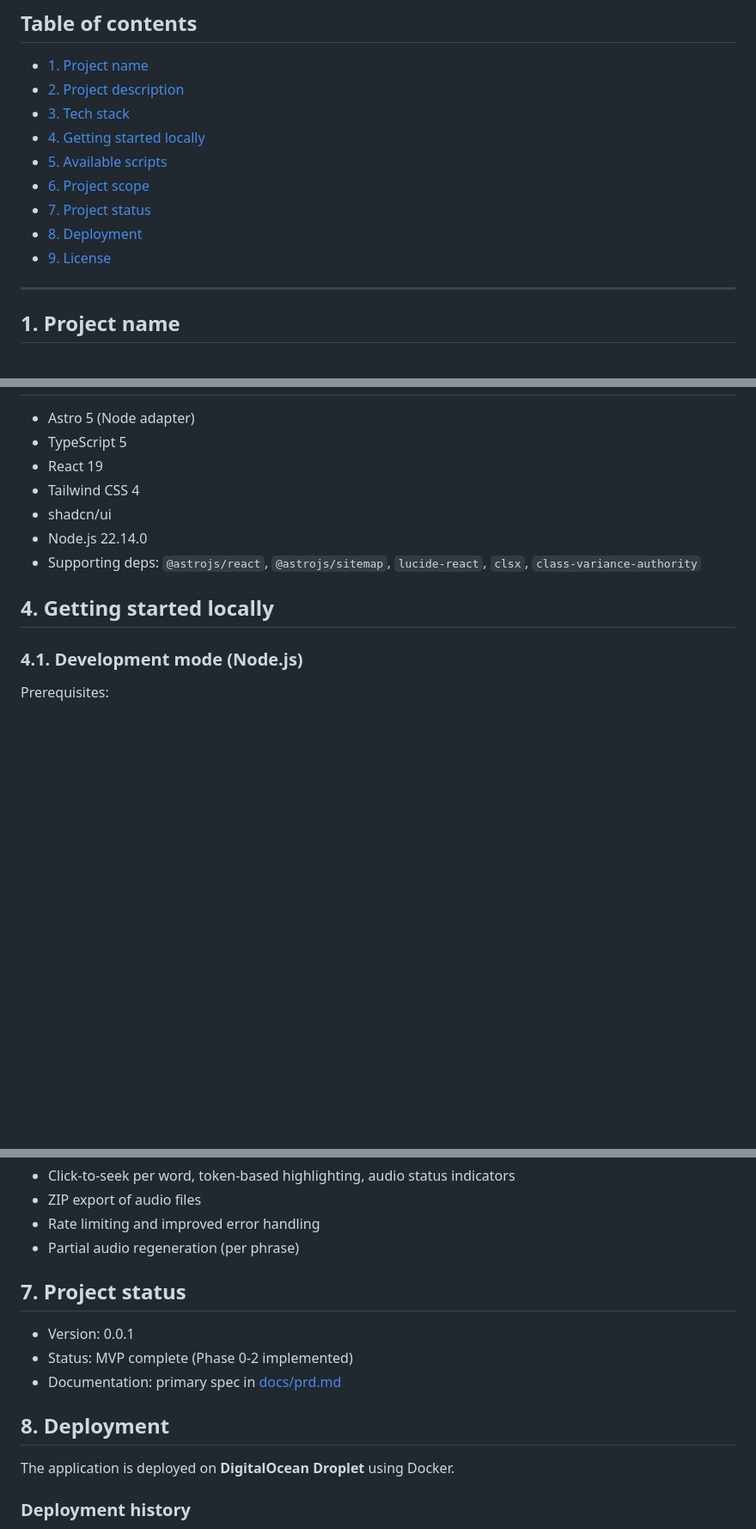
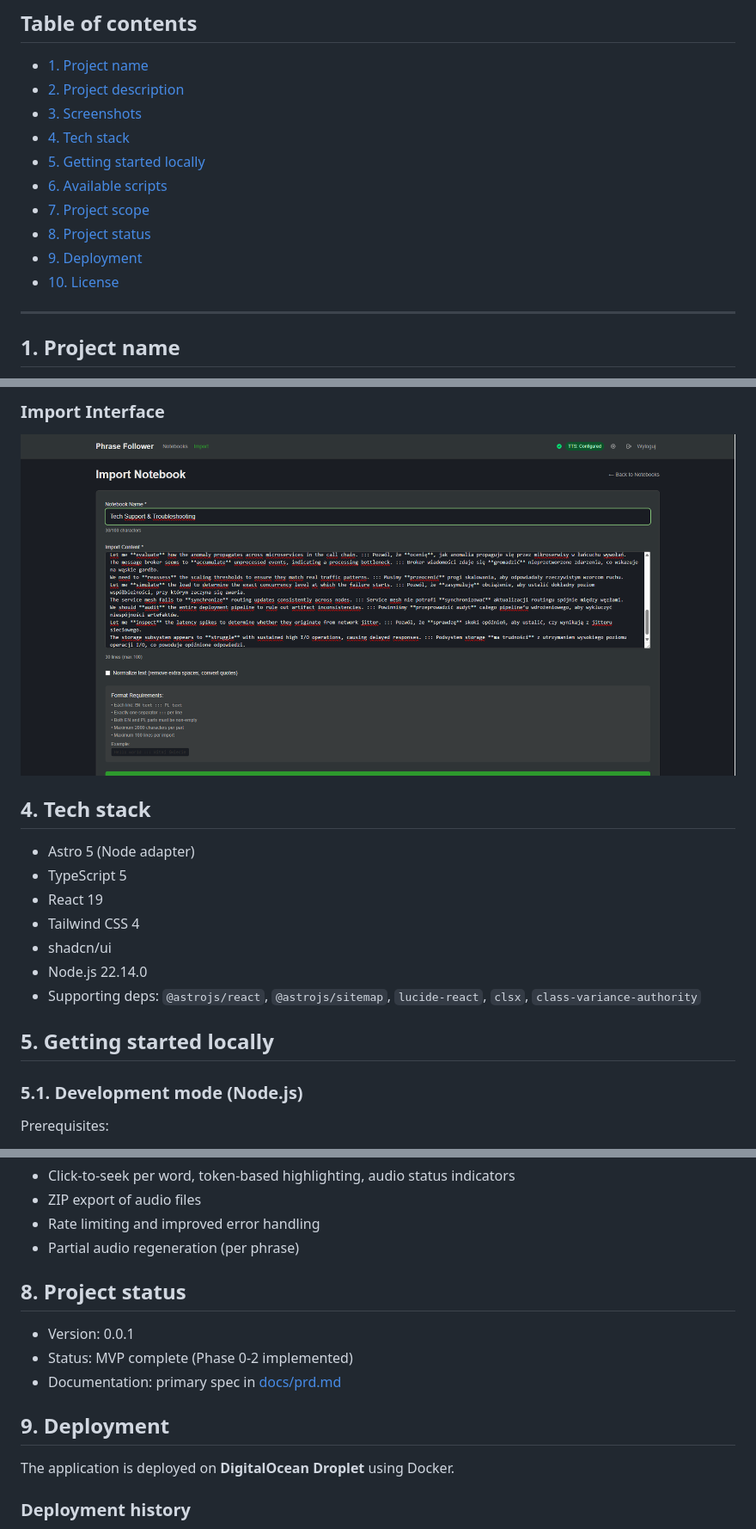
Before and after one commit to phasmam/10x-phrase-follower, a Markdown page: README.md, 3 parts joined by grey strips. Shown: that part at 86% size. Rendered like a GitHub page; pictures changed too: docs/screenshots/import-interface.png (added); blank space fills up the shorter version.

```diff
--- a/README.md
+++ b/README.md
@@ -15,13 +15,14 @@ A minimal MVP to help learners practice English phrases via sequential EN→PL p
 
 - [1. Project name](#1-project-name)
 - [2. Project description](#2-project-description)
-- [3. Tech stack](#3-tech-stack)
-- [4. Getting started locally](#4-getting-started-locally)
-- [5. Available scripts](#5-available-scripts)
-- [6. Project scope](#6-project-scope)
-- [7. Project status](#7-project-status)
-- [8. Deployment](#8-deployment)
-- [9. License](#9-license)
+- [3. Screenshots](#3-screenshots)
+- [4. Tech stack](#4-tech-stack)
+- [5. Getting started locally](#5-getting-started-locally)
+- [6. Available scripts](#6-available-scripts)
+- [7. Project scope](#7-project-scope)
+- [8. Project status](#8-project-status)
+- [9. Deployment](#9-deployment)
+- [10. License](#10-license)
 
 ---
 
@@ -50,3 +66,8 @@ See the Product Requirements Document for full details: [docs/prd.md](./docs/prd
+### Import Interface
+
+![Import Interface](./docs/screenshots/import-interface.png)
+
+## 4. Tech stack
 
 - Astro 5 (Node adapter)
 - TypeScript 5
@@ -56,9 +77,9 @@ See the Product Requirements Document for full details: [docs/prd.md](./docs/prd
 - Node.js 22.14.0
 - Supporting deps: `@astrojs/react`, `@astrojs/sitemap`, `lucide-react`, `clsx`, `class-variance-authority`
 
-## 4. Getting started locally
+## 5. Getting started locally
 
-### 4.1. Development mode (Node.js)
+### 5.1. Development mode (Node.js)
 
 Prerequisites:
 
@@ -183,13 +204,13 @@ For production-like testing, it's recommended to run the application in Docker.
 - Rate limiting and improved error handling
 - Partial audio regeneration (per phrase)
 
-## 7. Project status
+## 8. Project status
 
 - Version: 0.0.1
 - Status: MVP complete (Phase 0-2 implemented)
 - Documentation: primary spec in [docs/prd.md](./docs/prd.md)
 
-## 8. Deployment
+## 9. Deployment
 
 The application is deployed on **DigitalOcean Droplet** using Docker.
 
```
Also changed, not shown: other parts of README.md (+21 -6 lines), docs/guides/droplet-setup.md (+116 -10 lines), docs/screenshots/audio-player.png (added), docs/screenshots/notebook-list.png (added), docs/screenshots/notebook-view.png (added).
